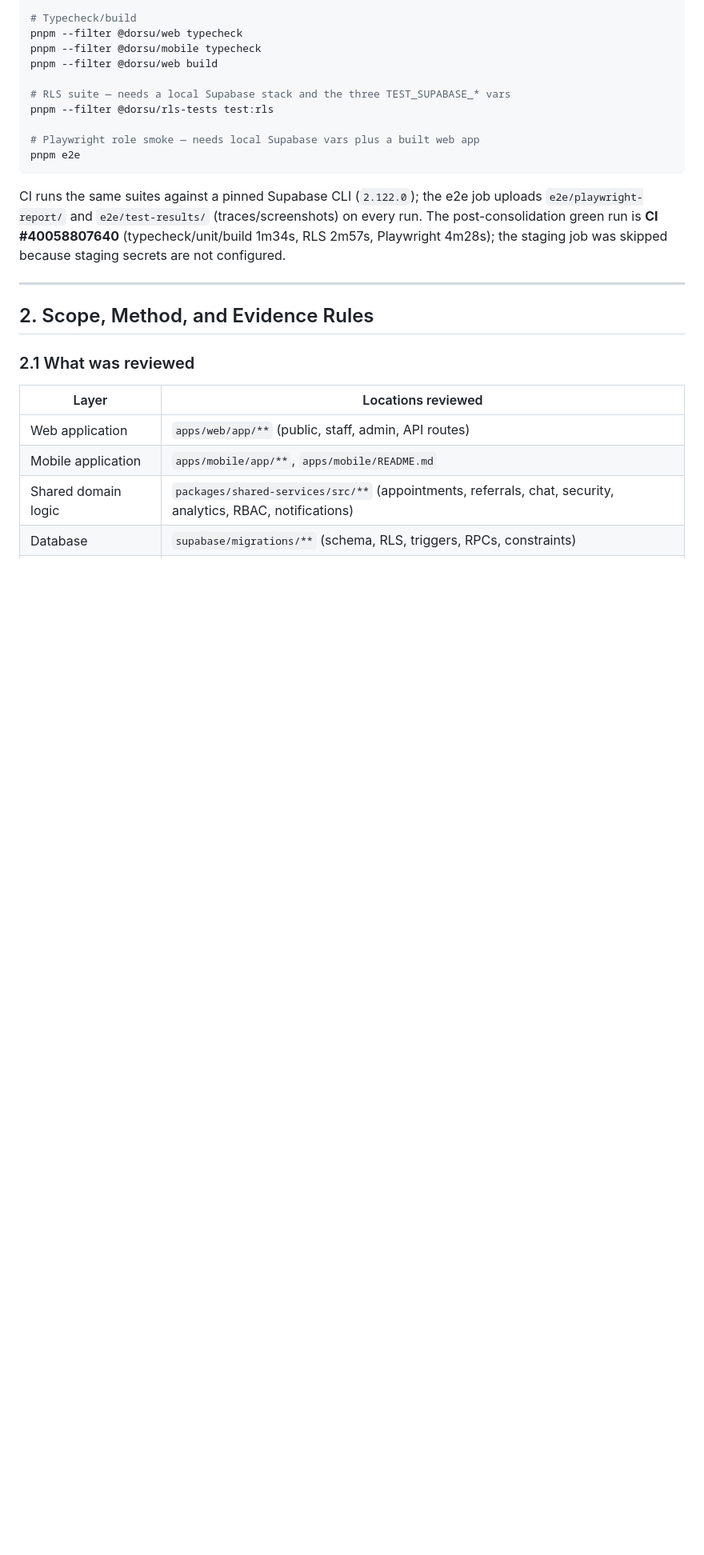
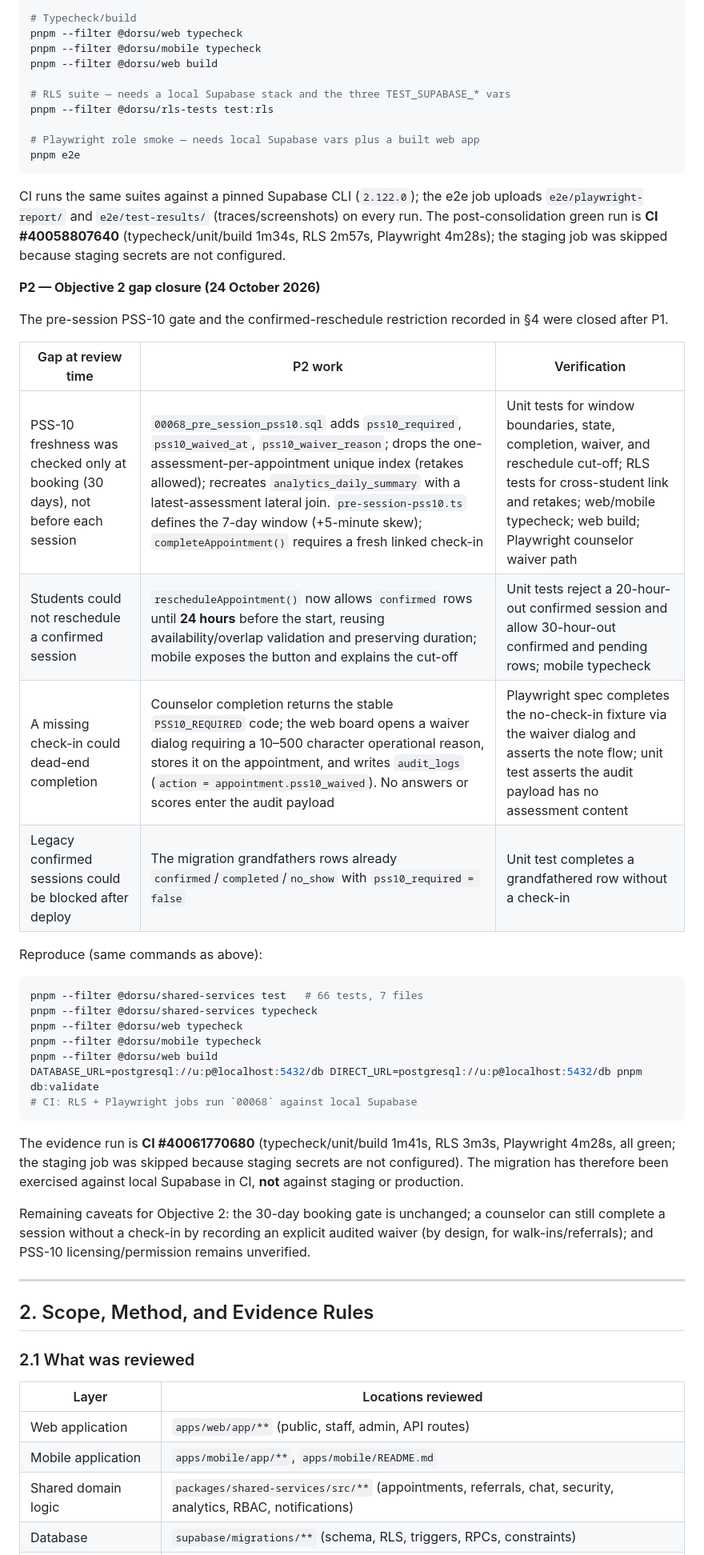
Before and after one commit to Reogieakero/una, a Markdown page: Objective_Achievement_Report.md, the part around one of its changes. Shown at 80% size. Rendered like a GitHub page; blank space fills up the shorter version.

Commit message:
docs(objective-2): record pre-session PSS-10 evidence and verdict

````diff
--- a/Objective_Achievement_Report.md
+++ b/Objective_Achievement_Report.md
@@ -141,6 +141,33 @@ pnpm e2e
 
 CI runs the same suites against a pinned Supabase CLI (`2.122.0`); the e2e job uploads `e2e/playwright-report/` and `e2e/test-results/` (traces/screenshots) on every run. The post-consolidation green run is **CI #40058807640** (typecheck/unit/build 1m34s, RLS 2m57s, Playwright 4m28s); the staging job was skipped because staging secrets are not configured.
 
+**P2 — Objective 2 gap closure (24 October 2026)**
+
+The pre-session PSS-10 gate and the confirmed-reschedule restriction recorded in §4 were closed after P1.
+
+| Gap at review time | P2 work | Verification |
+|---|---|---|
+| PSS-10 freshness was checked only at booking (30 days), not before each session | `00068_pre_session_pss10.sql` adds `pss10_required`, `pss10_waived_at`, `pss10_waiver_reason`; drops the one-assessment-per-appointment unique index (retakes allowed); recreates `analytics_daily_summary` with a latest-assessment lateral join. `pre-session-pss10.ts` defines the 7-day window (+5-minute skew); `completeAppointment()` requires a fresh linked check-in | Unit tests for window boundaries, state, completion, waiver, and reschedule cut-off; RLS tests for cross-student link and retakes; web/mobile typecheck; web build; Playwright counselor waiver path |
+| Students could not reschedule a confirmed session | `rescheduleAppointment()` now allows `confirmed` rows until **24 hours** before the start, reusing availability/overlap validation and preserving duration; mobile exposes the button and explains the cut-off | Unit tests reject a 20-hour-out confirmed session and allow 30-hour-out confirmed and pending rows; mobile typecheck |
+| A missing check-in could dead-end completion | Counselor completion returns the stable `PSS10_REQUIRED` code; the web board opens a waiver dialog requiring a 10–500 character operational reason, stores it on the appointment, and writes `audit_logs` (`action = appointment.pss10_waived`). No answers or scores enter the audit payload | Playwright spec completes the no-check-in fixture via the waiver dialog and asserts the note flow; unit test asserts the audit payload has no assessment content |
+| Legacy confirmed sessions could be blocked after deploy | The migration grandfathers rows already `confirmed`/`completed`/`no_show` with `pss10_required = false` | Unit test completes a grandfathered row without a check-in |
+
+Reproduce (same commands as above):
+
+```bash
+pnpm --filter @dorsu/shared-services test   # 66 tests, 7 files
+pnpm --filter @dorsu/shared-services typecheck
+pnpm --filter @dorsu/web typecheck
+pnpm --filter @dorsu/mobile typecheck
+pnpm --filter @dorsu/web build
+DATABASE_URL=postgresql://u:p@localhost:5432/db DIRECT_URL=postgresql://u:p@localhost:5432/db pnpm db:validate
+# CI: RLS + Playwright jobs run `00068` against local Supabase
+```
+
+The evidence run is **CI #40061770680** (typecheck/unit/build 1m41s, RLS 3m3s, Playwright 4m28s, all green; the staging job was skipped because staging secrets are not configured). The migration has therefore been exercised against local Supabase in CI, **not** against staging or production.
+
+Remaining caveats for Objective 2: the 30-day booking gate is unchanged; a counselor can still complete a session without a check-in by recording an explicit audited waiver (by design, for walk-ins/referrals); and PSS-10 licensing/permission remains unverified.
+
 ---
 
 
````
Also changed, not shown: other parts of Objective_Achievement_Report.md (+27 -21 lines), P1_OBJECTIVE2_PRE_SESSION_PSS10_PLAN.md (+15 -13 lines).
